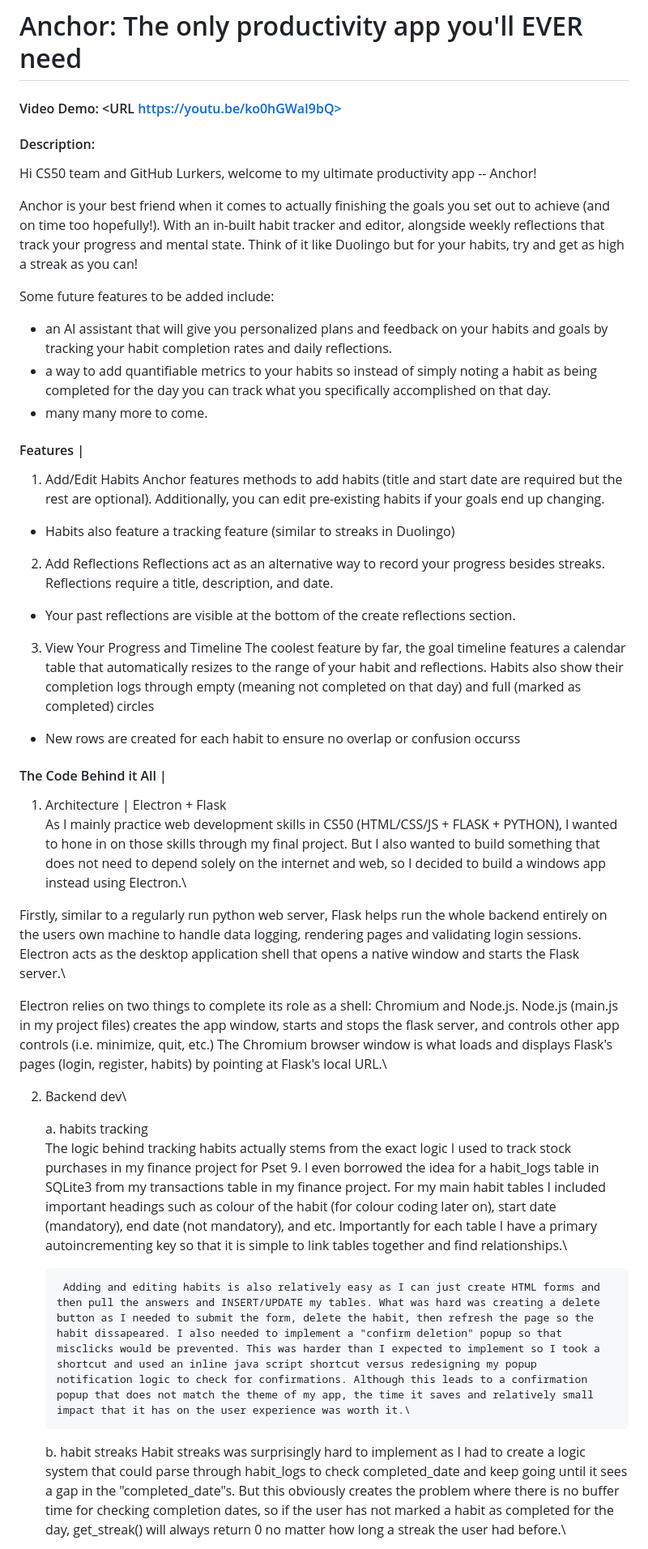
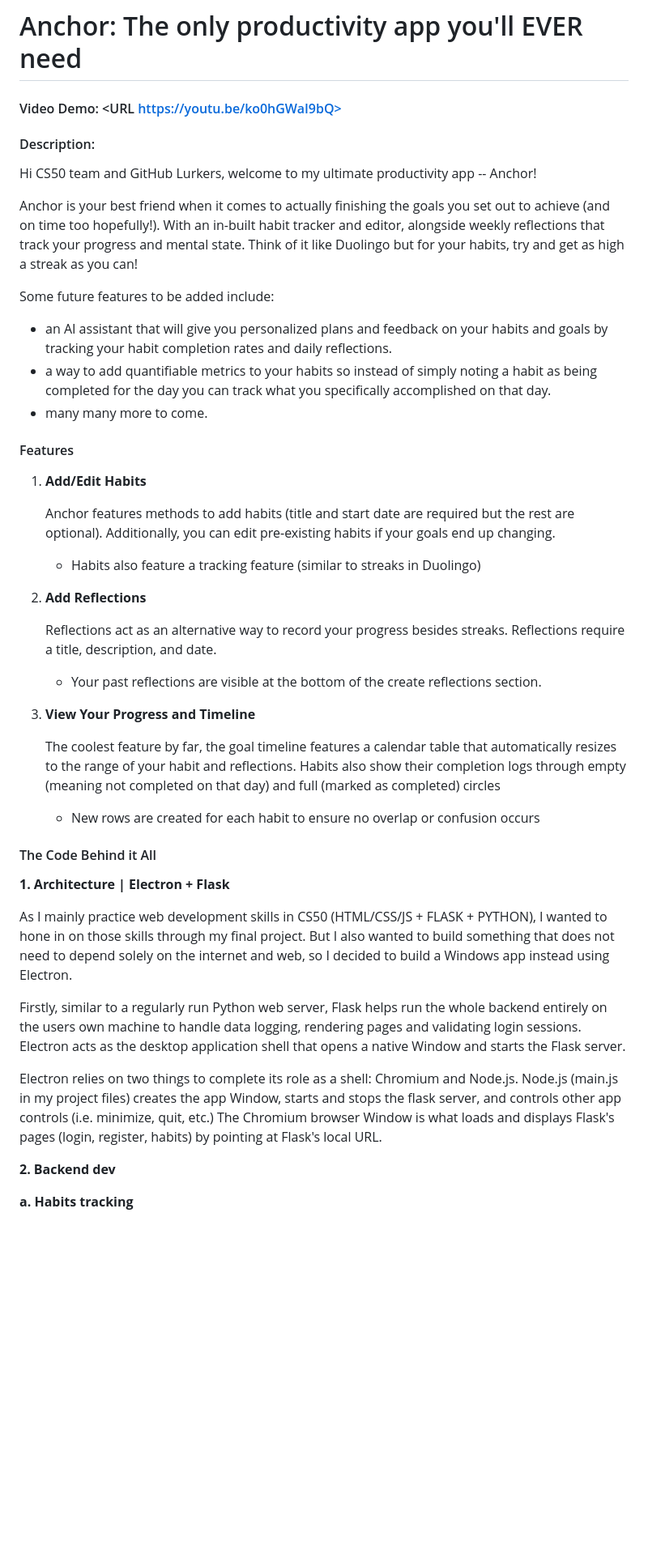
Before and after one commit to Car-XY/Final-Project-CS50, a Markdown page: README.md, the part around one of its changes. Shown at 81% size. Rendered like a GitHub page; blank space fills up the shorter version.

```diff
--- a/README.md
+++ b/README.md
@@ -1,5 +1,7 @@
 # Anchor: The only productivity app you'll EVER need
-#### Video Demo:  <URL https://youtu.be/ko0hGWaI9bQ>
+
+#### Video Demo: <URL https://youtu.be/ko0hGWaI9bQ>
+
 #### Description:
 
 Hi CS50 team and GitHub Lurkers, welcome to my ultimate productivity app -- Anchor!
@@ -7,42 +9,39 @@ Hi CS50 team and GitHub Lurkers, welcome to my ultimate productivity app -- Anch
 Anchor is your best friend when it comes to actually finishing the goals you set out to achieve (and on time too hopefully!). With an in-built habit tracker and editor, alongside weekly reflections that track your progress and mental state. Think of it like Duolingo but for your habits, try and get as high a streak as you can!
 
 Some future features to be added include:
+
 - an AI assistant that will give you personalized plans and feedback on your habits and goals by tracking your habit completion rates and daily reflections.
 - a way to add quantifiable metrics to your habits so instead of simply noting a habit as being completed for the day you can track what you specifically accomplished on that day.
 - many many more to come.
 
+#### Features
 
-#### Features |
+1. **Add/Edit Habits**
 
-1. Add/Edit Habits
-Anchor features methods to add habits (title and start date are required but the rest are optional). Additionally, you can edit pre-existing habits if your goals end up changing.
-- Habits also feature a tracking feature (similar to streaks in Duolingo)
+   Anchor features methods to add habits (title and start date are required but the rest are optional). Additionally, you can edit pre-existing habits if your goals end up changing.
+   - Habits also feature a tracking feature (similar to streaks in Duolingo)
 
-2. Add Reflections
-Reflections act as an alternative way to record your progress besides streaks. Reflections require a title, description, and date.
-- Your past reflections are visible at the bottom of the create reflections section.
+2. **Add Reflections**
 
-3. View Your Progress and Timeline
-The coolest feature by far, the goal timeline features a calendar table that automatically resizes to the range of your habit and reflections. Habits also show their completion logs through empty (meaning not completed on that day) and full (marked as completed) circles
-- New rows are created for each habit to ensure no overlap or confusion occurss
+   Reflections act as an alternative way to record your progress besides streaks. Reflections require a title, description, and date.
+   - Your past reflections are visible at the bottom of the create reflections section.
 
+3. **View Your Progress and Timeline**
 
-#### The Code Behind it All |
+   The coolest feature by far, the goal timeline features a calendar table that automatically resizes to the range of your habit and reflections. Habits also show their completion logs through empty (meaning not completed on that day) and full (marked as completed) circles
+   - New rows are created for each habit to ensure no overlap or confusion occurs
 
-1. Architecture | Electron + Flask\
-As I mainly practice web development skills in CS50 (HTML/CSS/JS + FLASK + PYTHON), I wanted to hone in on those skills through my final project. But I also wanted to build something that does not need to depend solely on the internet and web, so I decided to build a windows app instead using Electron.\
+#### The Code Behind it All
 
-Firstly, similar to a regularly run python web server, Flask helps run the whole backend entirely on the users own machine to handle data logging, rendering pages and validating login sessions. Electron acts as the desktop application shell that opens a native window and starts the Flask server.\
+**1. Architecture | Electron + Flask**
 
-Electron relies on two things to complete its role as a shell: Chromium and Node.js. Node.js (main.js in my project files) creates the app window, starts and stops the flask server, and controls other app controls (i.e. minimize, quit, etc.) The Chromium browser window is what loads and displays Flask's pages (login, register, habits) by pointing at Flask's local URL.\
+As I mainly practice web development skills in CS50 (HTML/CSS/JS + FLASK + PYTHON), I wanted to hone in on those skills through my final project. But I also wanted to build something that does not need to depend solely on the internet and web, so I decided to build a Windows app instead using Electron.
 
-2. Backend dev\
+Firstly, similar to a regularly run Python web server, Flask helps run the whole backend entirely on the users own machine to handle data logging, rendering pages and validating login sessions. Electron acts as the desktop application shell that opens a native Window and starts the Flask server.
 
-    a. habits tracking\
-        The logic behind tracking habits actually stems from the exact logic I used to track stock purchases in my finance project for Pset 9. I even borrowed the idea for a habit_logs table in SQLite3 from my transactions table in my finance project. For my main habit tables I included important headings such as colour of the habit (for colour coding later on), start date (mandatory), end date (not mandatory), and etc. Importantly for each table I have a primary autoincrementing key so that it is simple to link tables together and find relationships.\
+Electron relies on two things to complete its role as a shell: Chromium and Node.js. Node.js (main.js in my project files) creates the app Window, starts and stops the flask server, and controls other app controls (i.e. minimize, quit, etc.) The Chromium browser Window is what loads and displays Flask's pages (login, register, habits) by pointing at Flask's local URL.
 
-        Adding and editing habits is also relatively easy as I can just create HTML forms and then pull the answers and INSERT/UPDATE my tables. What was hard was creating a delete button as I needed to submit the form, delete the habit, then refresh the page so the habit dissapeared. I also needed to implement a "confirm deletion" popup so that misclicks would be prevented. This was harder than I expected to implement so I took a shortcut and used an inline java script shortcut versus redesigning my popup notification logic to check for confirmations. Although this leads to a confirmation popup that does not match the theme of my app, the time it saves and relatively small impact that it has on the user experience was worth it.\
+**2. Backend dev**
 
-    b. habit streaks
-        Habit streaks was surprisingly hard to implement as I had to create a logic system that could parse through habit_logs to check completed_date and keep going until it sees a gap in the "completed_date"s. But this obviously creates the problem where there is no buffer time for checking completion dates, so if the user has not marked a habit as completed for the day, get_streak() will always return 0 no matter how long a streak the user had before.\
+**a. Habits tracking**
 
```
Also changed, not shown: other parts of README.md (+45 -30 lines).
